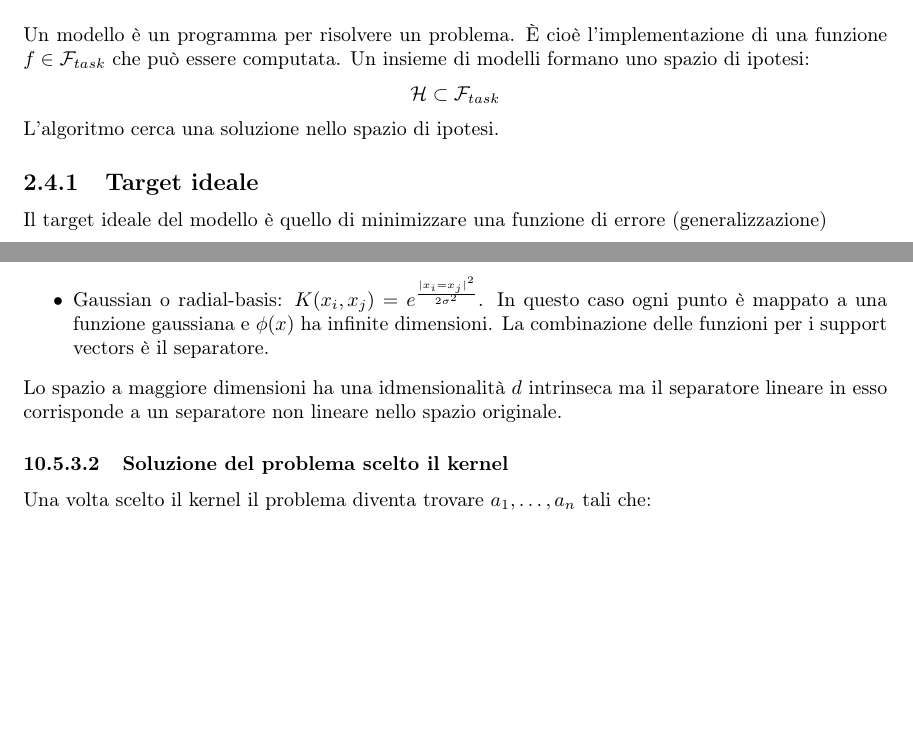
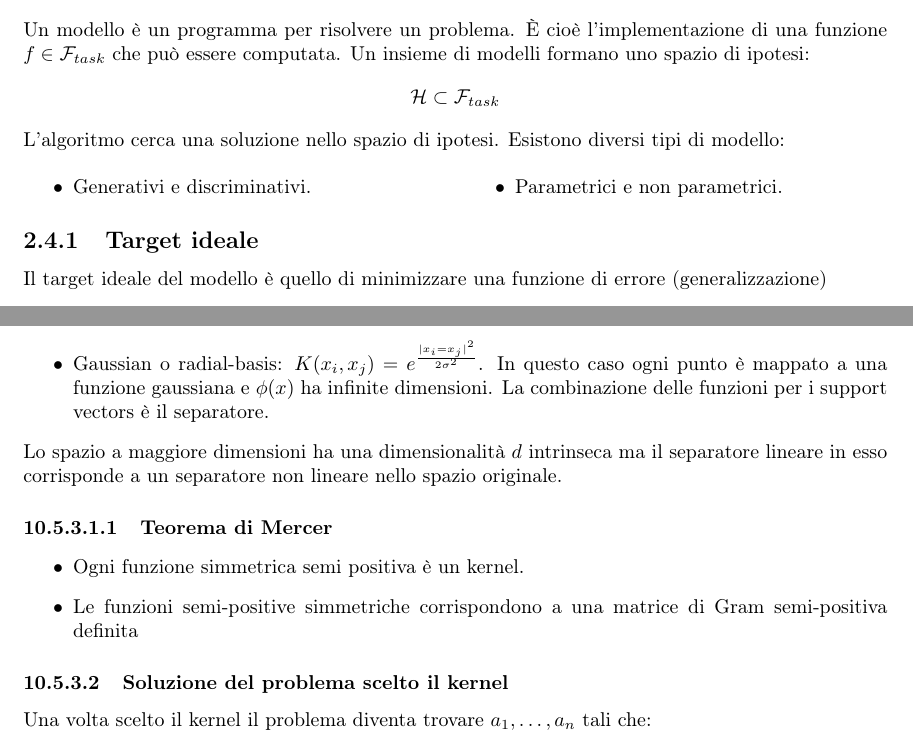
Before and after one commit to giacThePhantom/intro2ml, a LaTeX book (Principal.tex, which reads Chapters/02_MLBasic.tex, Chapters/10_SVM.tex): two parts of pages 10 and 45 of 67, joined at a grey line, cut so that both start at the same text, the shorter picture padded with empty space. Compiled offline with pdfLaTeX.

Commit message:
Correction until chapter 2

```diff
--- a/Chapters/02_MLBasic.tex
+++ b/Chapters/02_MLBasic.tex
@@ -39,6 +39,13 @@ Un modello \`e un programma per risolvere un problema.
 Un insieme di modelli formano uno spazio di ipotesi:
 $$\mathcal{H}\subset\mathcal{F}_{task}$$
 L'algoritmo cerca una soluzione nello spazio di ipotesi.
+Esistono diversi tipi di modello:
+\begin{multicols}{2}
+	\begin{itemize}
+		\item Generativi e discriminativi.
+		\item Parametrici e non parametrici.
+	\end{itemize}
+\end{multicols}
 
 	\subsection{Target ideale}
 	Il target ideale del modello \`e quello di minimizzare una funzione di errore (generalizzazione)
--- a/Chapters/10_SVM.tex
+++ b/Chapters/10_SVM.tex
@@ -138,7 +138,13 @@ In quanto $x$ compare solo nel dot product nella funzione di predizione e di ott
 				In questo caso ogni punto \`e mappato a una funzione gaussiana e $\phi(x)$ ha infinite dimensioni.
 				La combinazione delle funzioni per i support vectors \`e il separatore.
 		\end{itemize}
-		Lo spazio a maggiore dimensioni ha una idmensionalit\`a $d$ intrinseca ma il separatore lineare in esso corrisponde a un separatore non lineare nello spazio originale.
+		Lo spazio a maggiore dimensioni ha una dimensionalit\`a $d$ intrinseca ma il separatore lineare in esso corrisponde a un separatore non lineare nello spazio originale.
+
+			\paragraph{Teorema di Mercer}
+			\begin{itemize}
+				\item Ogni funzione simmetrica semi positiva \`e un kernel.
+				\item Le funzioni semi-positive simmetriche corrispondono a una matrice di Gram semi-positiva definita
+			\end{itemize}
 
 		\subsubsection{Soluzione del problema scelto il kernel}
 		Una volta scelto il kernel il problema diventa trovare $a_1,\dots,a_n$ tali che:
```
Also changed, not shown: Chapters/07_Ranking.tex (+2 -2 lines), Chapters/02_MLBasic.tex (4 more changed lines), Chapters/10_SVM.tex (8 more changed lines), 5 other files.
